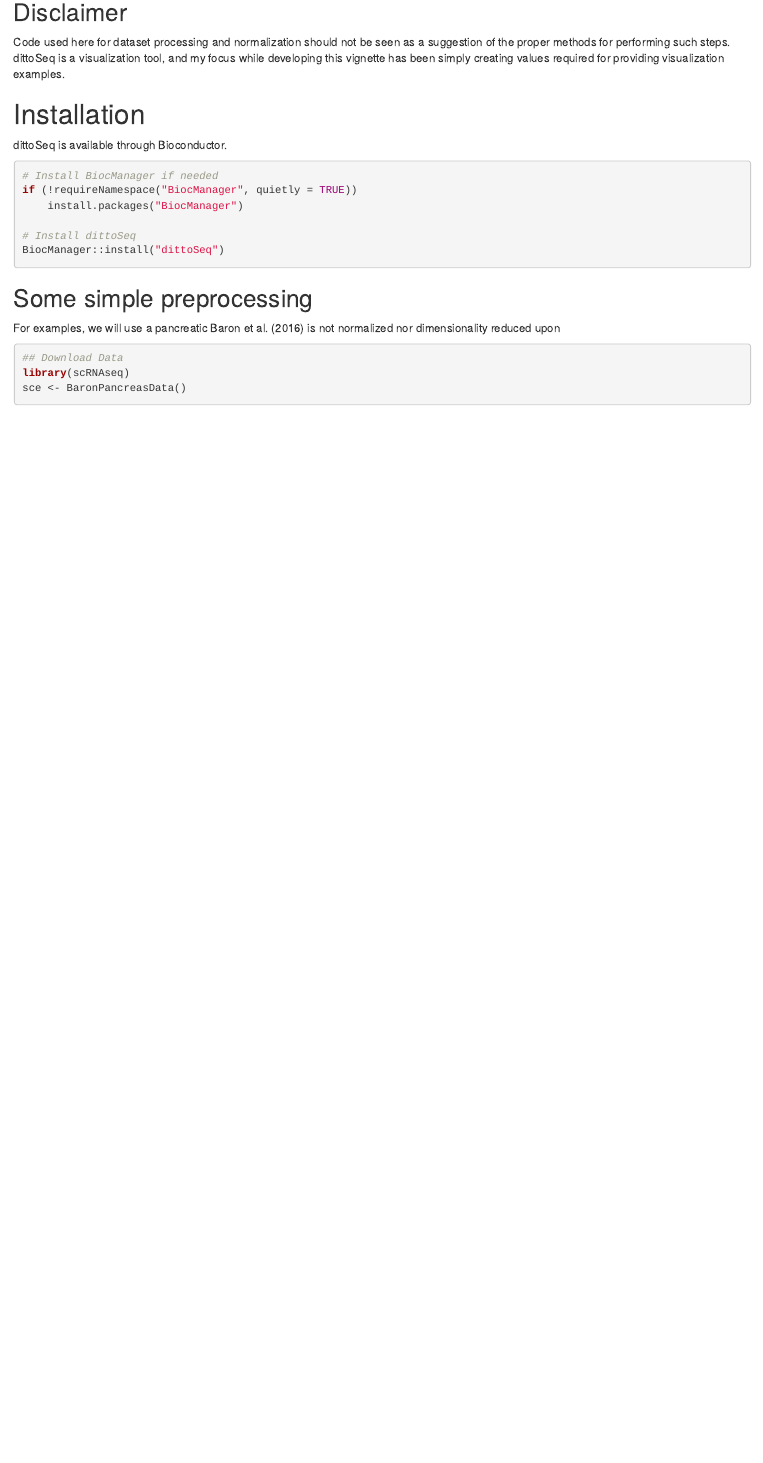
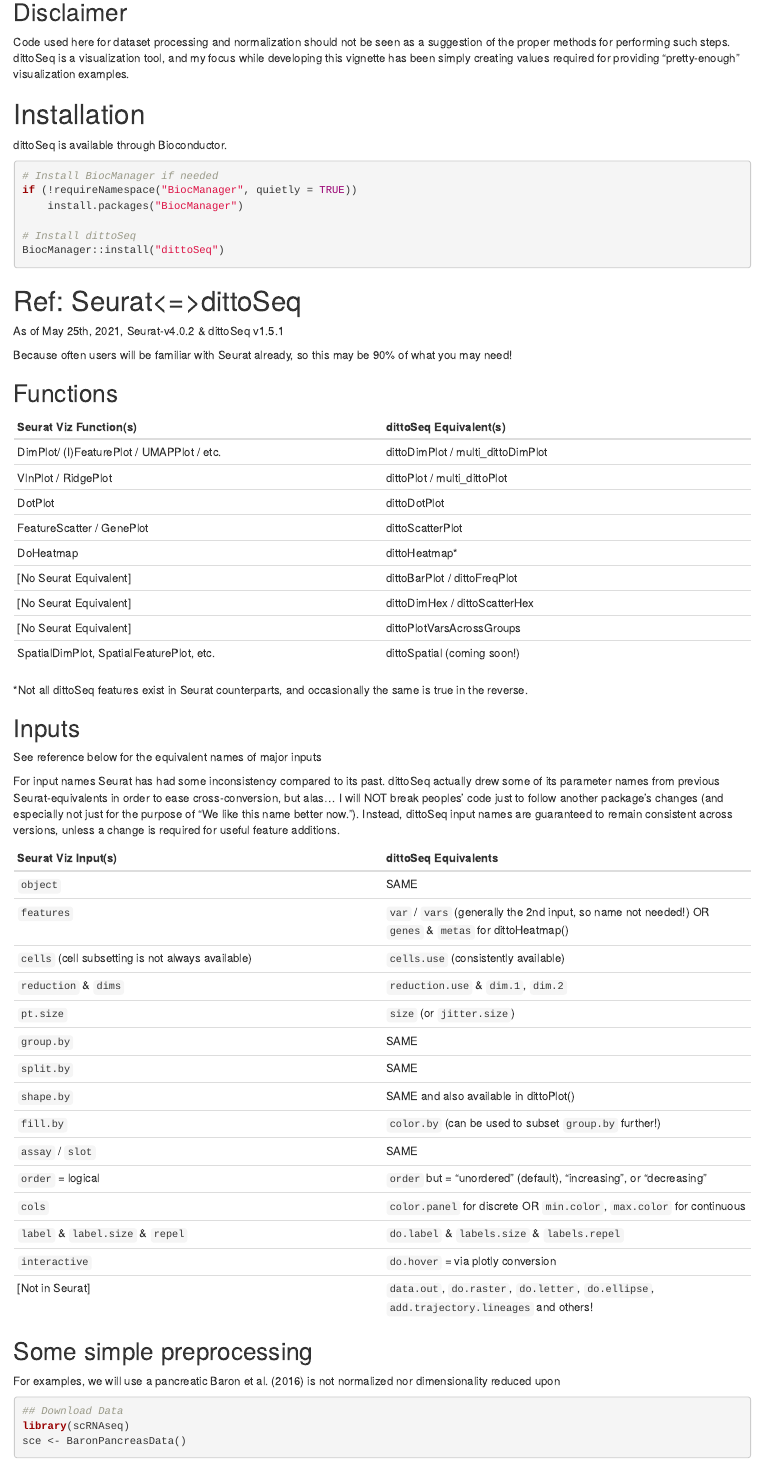
Before and after one commit to dtm2451/dittoSeq, an R Markdown document (vignettes/dittoSeq.Rmd): the page in a window 1100 px wide, from 970 px down. Rendered offline with R 4.5, knitr and Pandoc, with nearby package versions; drawn as R Markdown's standard HTML page in place of the format the file asks for; some code elsewhere in the file could not run offline.

Commit message:
Add Seurat-conversion quick reference to vignette

````diff
--- a/vignettes/dittoSeq.Rmd
+++ b/vignettes/dittoSeq.Rmd
@@ -79,7 +79,7 @@
 Code used here for dataset processing and normalization should not be seen as
 a suggestion of the proper methods for performing such steps. dittoSeq is a
 visualization tool, and my focus while developing this vignette has been simply
-creating values required for providing visualization examples.
+creating values required for providing "pretty-enough" visualization examples.
 
 # Installation
 
@@ -93,6 +93,60 @@
 # Install dittoSeq
 BiocManager::install("dittoSeq")
 ```
+
+# Ref: Seurat<=>dittoSeq
+
+As of May 25th, 2021, Seurat-v4.0.2 & dittoSeq v1.5.1
+
+Because often users will be familiar with Seurat already, so this may be 90% of
+what you may need!
+
+## Functions
+
+Seurat Viz Function(s) | dittoSeq Equivalent(s)
+--- | ---
+DimPlot/ (I)FeaturePlot / UMAPPlot / etc. | dittoDimPlot / multi_dittoDimPlot
+VlnPlot / RidgePlot | dittoPlot / multi_dittoPlot
+DotPlot | dittoDotPlot
+FeatureScatter / GenePlot | dittoScatterPlot
+DoHeatmap | dittoHeatmap*
+[No Seurat Equivalent] | dittoBarPlot / dittoFreqPlot
+[No Seurat Equivalent] | dittoDimHex / dittoScatterHex
+[No Seurat Equivalent] | dittoPlotVarsAcrossGroups
+SpatialDimPlot, SpatialFeaturePlot, etc. | dittoSpatial (coming soon!)
+
+*Not all dittoSeq features exist in Seurat counterparts, and occasionally the
+same is true in the reverse.
+
+## Inputs
+
+See reference below for the equivalent names of major inputs
+
+For input names Seurat has had some inconsistency compared to its past. dittoSeq
+actually drew some of its parameter names from previous Seurat-equivalents in
+order to ease cross-conversion, but alas... I will NOT break peoples' code
+just to follow another package's changes (and especially not just for the
+purpose of "We like this name better now."). Instead, dittoSeq input names are
+guaranteed to remain consistent across versions, unless a change is required for
+useful feature additions.
+
+Seurat Viz Input(s) | dittoSeq Equivalents
+--- | ---
+`object` | SAME
+`features` | `var` / `vars` (generally the 2nd input, so name not needed!) OR `genes` & `metas` for dittoHeatmap()
+`cells` (cell subsetting is not always available) | `cells.use` (consistently available)
+`reduction` & `dims` | `reduction.use` & `dim.1`, `dim.2`
+`pt.size` | `size` (or `jitter.size`)
+`group.by` | SAME
+`split.by` | SAME
+`shape.by` | SAME and also available in dittoPlot()
+`fill.by` | `color.by` (can be used to subset `group.by` further!)
+`assay` / `slot` | SAME
+`order` = logical | `order` but = "unordered" (default), "increasing", or "decreasing"
+`cols` | `color.panel` for discrete OR `min.color`, `max.color` for continuous
+`label` & `label.size` & `repel` | `do.label` & `labels.size` & `labels.repel`
+`interactive` | `do.hover` = via plotly conversion
+[Not in Seurat] | `data.out`, `do.raster`, `do.letter`, `do.ellipse`, `add.trajectory.lineages` and others!
 
 ## Some simple preprocessing
 
````
